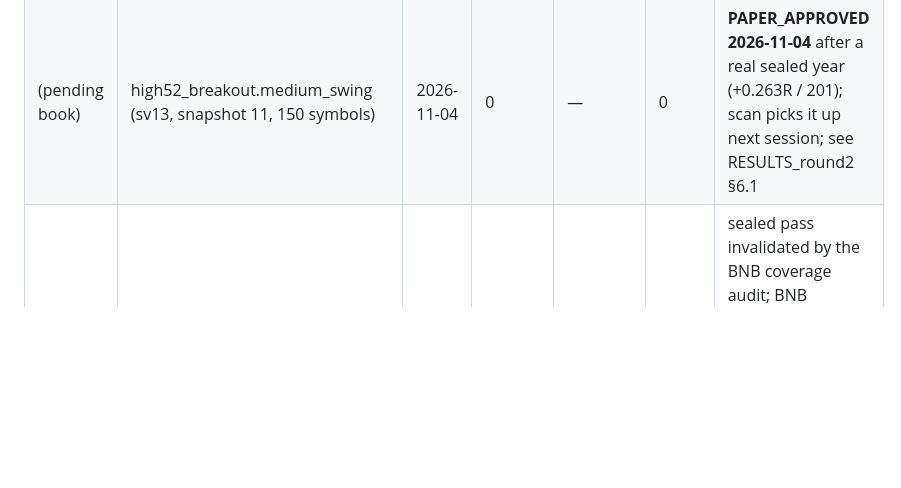
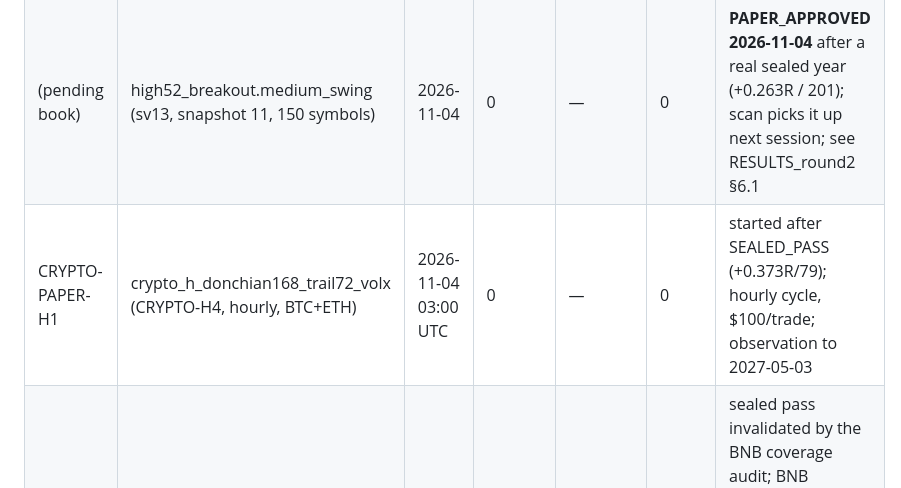
Before and after one commit to louisbrailey/signal-forge, a Markdown page: docs/research/RESULTS_full_pipeline_2026-11-02.md, the part around the change. Drawn GitHub-style; blank space fills up the shorter version.

```diff
--- a/docs/research/RESULTS_full_pipeline_2026-11-02.md
+++ b/docs/research/RESULTS_full_pipeline_2026-11-02.md
@@ -279,6 +279,7 @@ or data since 2026-10-26 and the results are deterministic.
 | `book-sv2` ($30k) | trend_continuation.short_swing (sv2) | 2026-10-08 | 4 | +$5.12, mean −0.21R | 3 | auto-simulate on |
 | CRYPTO-PAPER-1 | crypto_donchian_55 (CRYPTO-1, 3 pairs) | 2026-10-26 | 0 | — | 2 | daily cycle, $100/trade |
 | (pending book) | high52_breakout.medium_swing (sv13, snapshot 11, 150 symbols) | 2026-11-04 | 0 | — | 0 | **PAPER_APPROVED 2026-11-04** after a real sealed year (+0.263R / 201); scan picks it up next session; see RESULTS_round2 §6.1 |
+| CRYPTO-PAPER-H1 | crypto_h_donchian168_trail72_volx (CRYPTO-H4, hourly, BTC+ETH) | 2026-11-04 03:00 UTC | 0 | — | 0 | started after SEALED_PASS (+0.373R/79); hourly cycle, $100/trade; observation to 2027-05-03 |
 | CRYPTO-PAPER-1 | crypto_donchian_55_u10 (CRYPTO-2, **9 pairs, EXPERIMENTAL**) | 2026-11-03 | 0 | — | 0 | sealed pass invalidated by the BNB coverage audit; BNB removed and hold lifted by operator decision 2026-11-03; daily cycle, $100/trade; observation to 2027-05-02 |
 | (none) | relative_strength.medium_swing (sv5) | — | 0 | — | 0 | approved; scan gate rejects every candidate (§3.2) |
 | `options` ($25k) | — | — | 0 | — | 0 | auto-simulate off, nothing approved |
```
Also changed, not shown: docs/research/RESULTS_round2_2026-11-03.md (+12 -3 lines).
